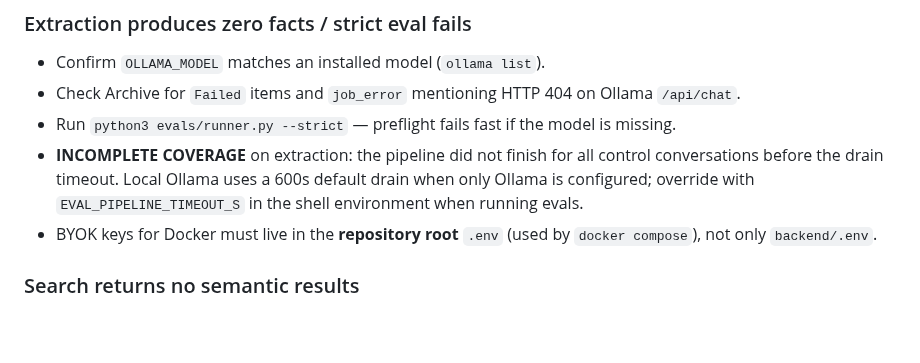
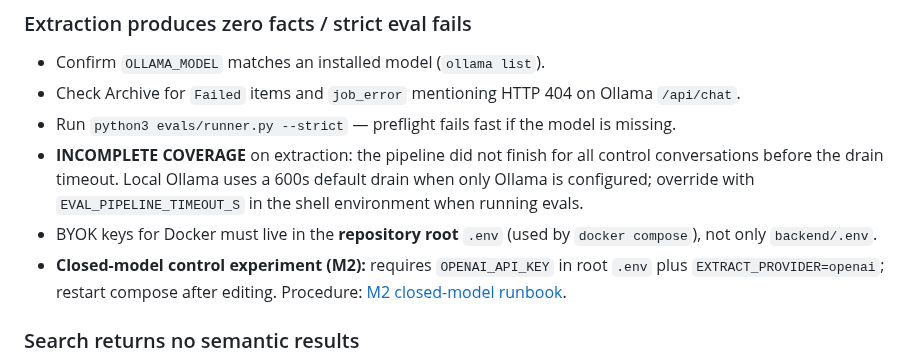
Before and after one commit to andr-ca/recalium, a Markdown page: docs/guides/local-use-and-test.md, the part around the change. GitHub-like rendering; blank space fills up the shorter version.

Commit message:
docs(m2): add status tracker and link closed-model runbook
Consolidates M2 evidence, blockers, and artifact index; local guide
points to closed-model experiment procedure.

Co-authored-by: Cursor <cursoragent@cursor.com>

```diff
--- a/docs/guides/local-use-and-test.md
+++ b/docs/guides/local-use-and-test.md
@@ -413,6 +413,7 @@ Failure conditions:
 - Run `python3 evals/runner.py --strict` — preflight fails fast if the model is missing.
 - **INCOMPLETE COVERAGE** on extraction: the pipeline did not finish for all control conversations before the drain timeout. Local Ollama uses a 600s default drain when only Ollama is configured; override with `EVAL_PIPELINE_TIMEOUT_S` in the shell environment when running evals.
 - BYOK keys for Docker must live in the **repository root** `.env` (used by `docker compose`), not only `backend/.env`.
+- **Closed-model control experiment (M2):** requires `OPENAI_API_KEY` in root `.env` plus `EXTRACT_PROVIDER=openai`; restart compose after editing. Procedure: [M2 closed-model runbook](../operational/validations/2026-08-27-m2-closed-model-control-runbook.md).
 
 ### Search returns no semantic results
 
```
Also changed, not shown: 1 other file.
